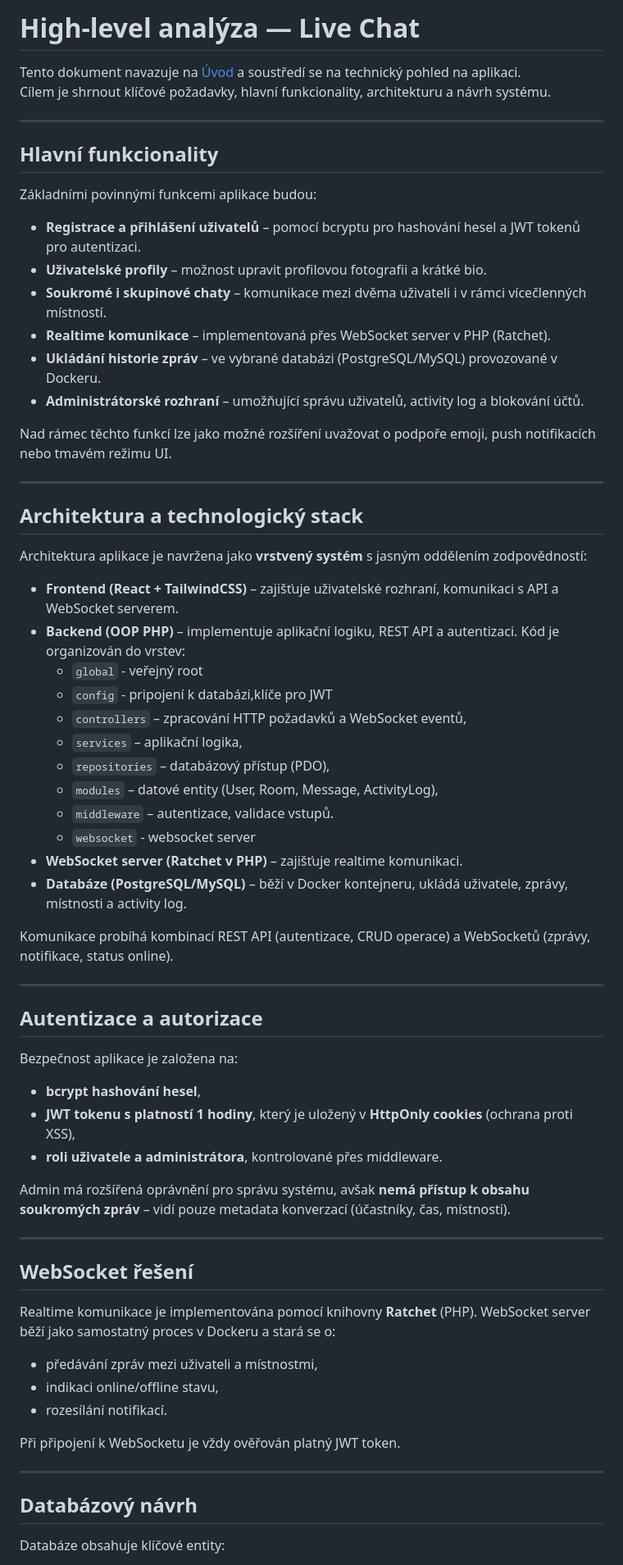
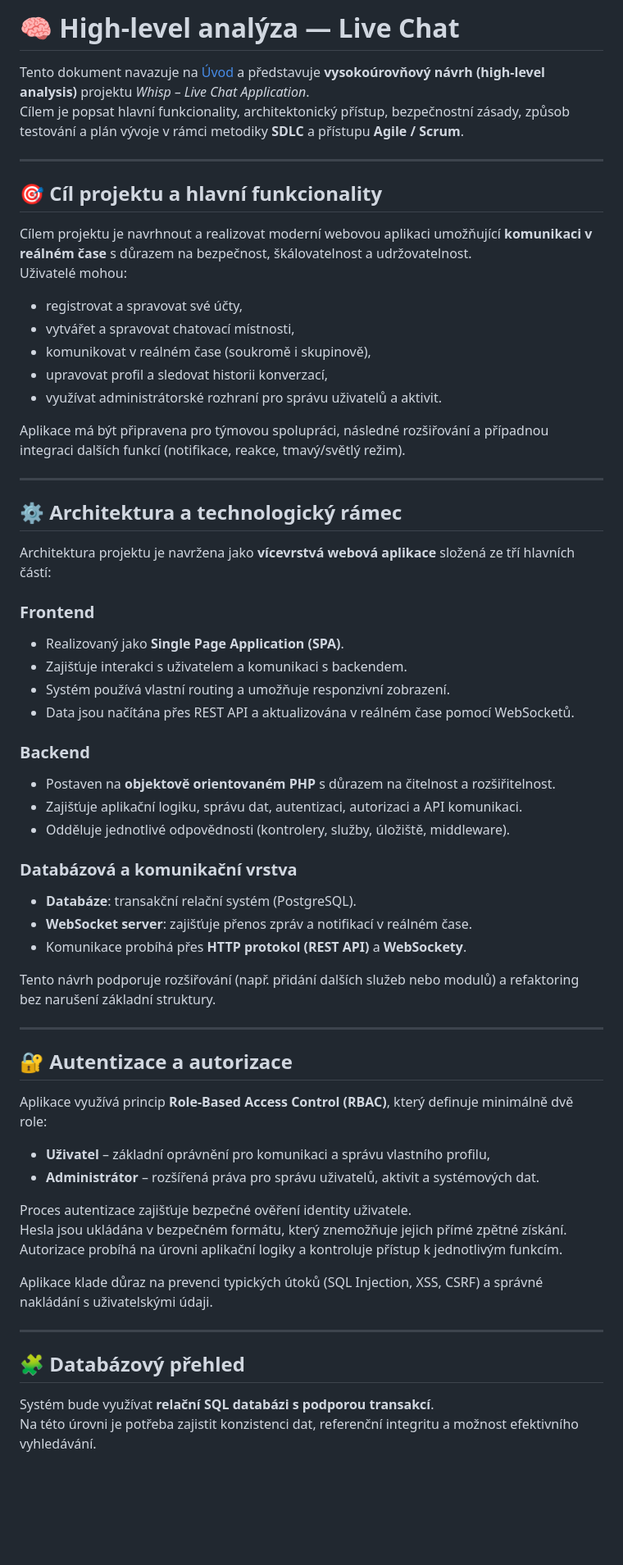
Before and after one commit to Brumla-CEO/Whisp, a Markdown page: docs/analysis/high-level.md, the part around the change printed below. Shown: that part at 82% size. GitHub-like rendering; blank space fills up the shorter version.

```diff
--- a/docs/analysis/high-level.md
+++ b/docs/analysis/high-level.md
@@ -1,64 +1,66 @@
-# High-level analýza — Live Chat
+# 🧠 High-level analýza — Live Chat
 
-Tento dokument navazuje na [Úvod](../intro/introduction.md) a soustředí se na technický pohled na aplikaci.
-Cílem je shrnout klíčové požadavky, hlavní funkcionality, architekturu a návrh systému.
+Tento dokument navazuje na [Úvod](../intro/introduction.md) a představuje **vysokoúrovňový návrh (high-level analysis)** projektu *Whisp – Live Chat Application*.
+Cílem je popsat hlavní funkcionality, architektonický přístup, bezpečnostní zásady, způsob testování a plán vývoje v rámci metodiky **SDLC** a přístupu **Agile / Scrum**.
 
 ---
 
-## Hlavní funkcionality
-Základními povinnými funkcemi aplikace budou:
+## 🎯 Cíl projektu a hlavní funkcionality
 
-- **Registrace a přihlášení uživatelů** – pomocí bcryptu pro hashování hesel a JWT tokenů pro autentizaci.
-- **Uživatelské profily** – možnost upravit profilovou fotografii a krátké bio.
-- **Soukromé i skupinové chaty** – komunikace mezi dvěma uživateli i v rámci vícečlenných místností.
-- **Realtime komunikace** – implementovaná přes WebSocket server v PHP (Ratchet).
-- **Ukládání historie zpráv** – ve vybrané databázi (PostgreSQL/MySQL) provozované v Dockeru.
-- **Administrátorské rozhraní** – umožňující správu uživatelů, activity log a blokování účtů.
+Cílem projektu je navrhnout a realizovat moderní webovou aplikaci umožňující **komunikaci v reálném čase** s důrazem na bezpečnost, škálovatelnost a udržovatelnost.
+Uživatelé mohou:
 
-Nad rámec těchto funkcí lze jako možné rozšíření uvažovat o podpoře emoji, push notifikacích nebo tmavém režimu UI.
+- registrovat a spravovat své účty,
+- vytvářet a spravovat chatovací místnosti,
+- komunikovat v reálném čase (soukromě i skupinově),
+- upravovat profil a sledovat historii konverzací,
+- využívat administrátorské rozhraní pro správu uživatelů a aktivit.
+
+Aplikace má být připravena pro týmovou spolupráci, následné rozšiřování a případnou integraci dalších funkcí (notifikace, reakce, tmavý/světlý režim).
 
 ---
 
-## Architektura a technologický stack
-Architektura aplikace je navržena jako **vrstvený systém** s jasným oddělením zodpovědností:
+## ⚙️ Architektura a technologický rámec
 
-- **Frontend (React + TailwindCSS)** – zajišťuje uživatelské rozhraní, komunikaci s API a WebSocket serverem.
-- **Backend (OOP PHP)** – implementuje aplikační logiku, REST API a autentizaci. Kód je organizován do vrstev:
-  - `global` - veřejný root
-  - `config` - pripojení k databázi,klíče pro JWT
-  - `controllers` – zpracování HTTP požadavků a WebSocket eventů,
-  - `services` – aplikační logika,
-  - `repositories` – databázový přístup (PDO),
-  - `modules` – datové entity (User, Room, Message, ActivityLog),
-  - `middleware` – autentizace, validace vstupů.
-  - `websocket` - websocket server
-- **WebSocket server (Ratchet v PHP)** – zajišťuje realtime komunikaci.
-- **Databáze (PostgreSQL/MySQL)** – běží v Docker kontejneru, ukládá uživatele, zprávy, místnosti a activity log.
+Architektura projektu je navržena jako **vícevrstvá webová aplikace** složená ze tří hlavních částí:
 
-Komunikace probíhá kombinací REST API (autentizace, CRUD operace) a WebSocketů (zprávy, notifikace, status online).
+### Frontend
+- Realizovaný jako **Single Page Application (SPA)**.
+- Zajišťuje interakci s uživatelem a komunikaci s backendem.
+- Systém používá vlastní routing a umožňuje responzivní zobrazení.
+- Data jsou načítána přes REST API a aktualizována v reálném čase pomocí WebSocketů.
+
+### Backend
+- Postaven na **objektově orientovaném PHP** s důrazem na čitelnost a rozšiřitelnost.
+- Zajišťuje aplikační logiku, správu dat, autentizaci, autorizaci a API komunikaci.
+- Odděluje jednotlivé odpovědnosti (kontrolery, služby, úložiště, middleware).
+
+### Databázová a komunikační vrstva
+- **Databáze**: transakční relační systém (PostgreSQL).
+- **WebSocket server**: zajišťuje přenos zpráv a notifikací v reálném čase.
+- Komunikace probíhá přes **HTTP protokol (REST API)** a **WebSockety**.
+
+Tento návrh podporuje rozšiřování (např. přidání dalších služeb nebo modulů) a refaktoring bez narušení základní struktury.
 
 ---
 
-## Autentizace a autorizace
-Bezpečnost aplikace je založena na:
-- **bcrypt hashování hesel**,
-- **JWT tokenu s platností 1 hodiny**, který je uložený v **HttpOnly cookies** (ochrana proti XSS),
-- **roli uživatele a administrátora**, kontrolované přes middleware.
+## 🔐 Autentizace a autorizace
 
-Admin má rozšířená oprávnění pro správu systému, avšak **nemá přístup k obsahu soukromých zpráv** – vidí pouze metadata konverzací (účastníky, čas, místnosti).
+Aplikace využívá princip **Role-Based Access Control (RBAC)**, který definuje minimálně dvě role:
 
----
-## WebSocket řešení
-Realtime komunikace je implementována pomocí knihovny **Ratchet** (PHP). WebSocket server běží jako samostatný proces v Dockeru a stará se o:
-- předávání zpráv mezi uživateli a místnostmi,
-- indikaci online/offline stavu,
-- rozesílání notifikací.
+- **Uživatel** – základní oprávnění pro komunikaci a správu vlastního profilu,
+- **Administrátor** – rozšířená práva pro správu uživatelů, aktivit a systémových dat.
 
-Při připojení k WebSocketu je vždy ověřován platný JWT token.
+Proces autentizace zajišťuje bezpečné ověření identity uživatele.
+Hesla jsou ukládána v bezpečném formátu, který znemožňuje jejich přímé zpětné získání.
+Autorizace probíhá na úrovni aplikační logiky a kontroluje přístup k jednotlivým funkcím.
+
+Aplikace klade důraz na prevenci typických útoků (SQL Injection, XSS, CSRF) a správné nakládání s uživatelskými údaji.
 
 ---
 
-## Databázový návrh
-Databáze obsahuje klíčové entity:
+## 🧩 Databázový přehled
 
+Systém bude využívat **relační SQL databázi s podporou transakcí**.
+Na této úrovni je potřeba zajistit konzistenci dat, referenční integritu a možnost efektivního vyhledávání.
 
```
Also changed, not shown: other parts of docs/analysis/high-level.md (+53 -47 lines).
